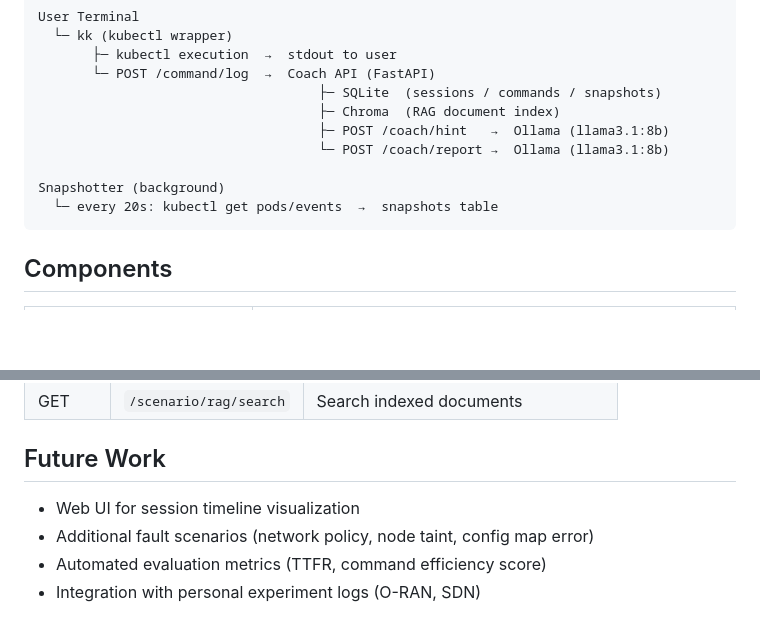
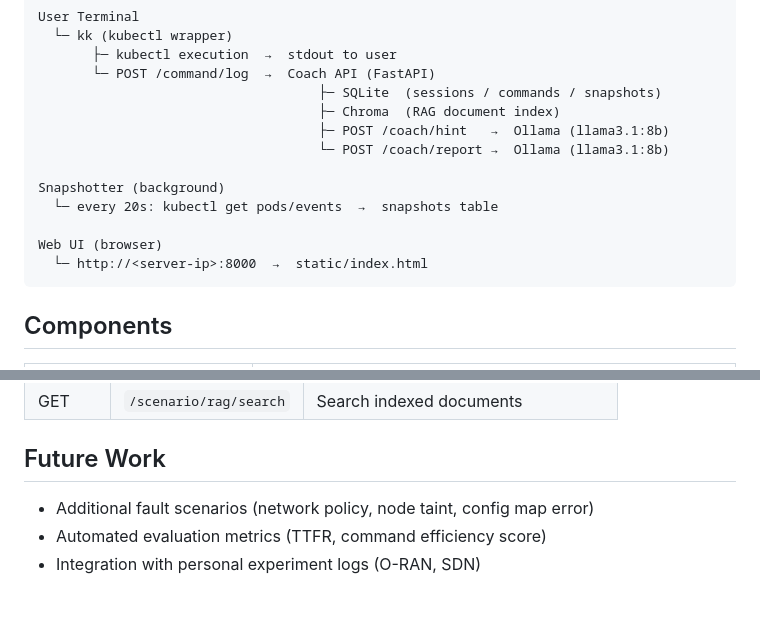
Before and after one commit to juhee-shin1/llm-coach, a Markdown page: README.md, 2 parts joined by grey strips. GitHub-like rendering; blank space fills up the shorter version.

````diff
--- a/README.md
+++ b/README.md
@@ -86,6 +32,9 @@ User Terminal
 
 Snapshotter (background)
   └─ every 20s: kubectl get pods/events  →  snapshots table
+
+Web UI (browser)
+  └─ http://<server-ip>:8000  →  static/index.html
 ```
 
 ## Components
@@ -186,7 +174,6 @@ kk coach
 
 ## Future Work
 
-- Web UI for session timeline visualization
 - Additional fault scenarios (network policy, node taint, config map error)
 - Automated evaluation metrics (TTFR, command efficiency score)
 - Integration with personal experiment logs (O-RAN, SDN)
````
Also changed, not shown: other parts of README.md (+59 -74 lines).
